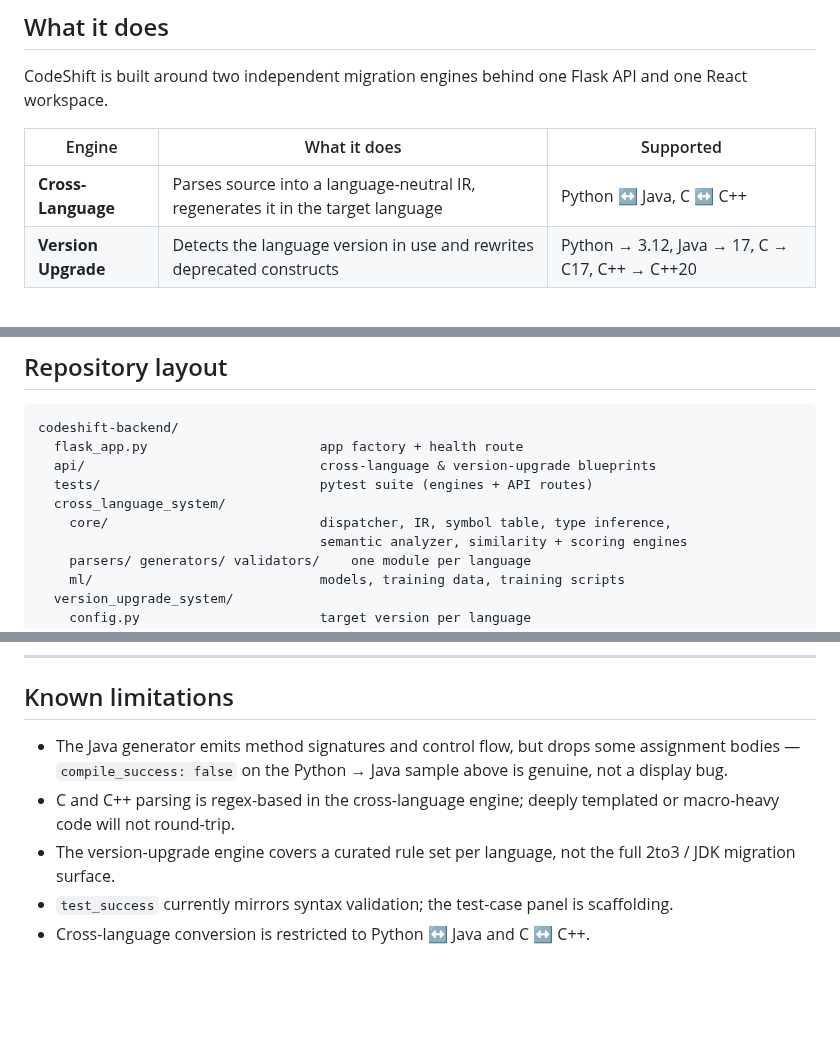
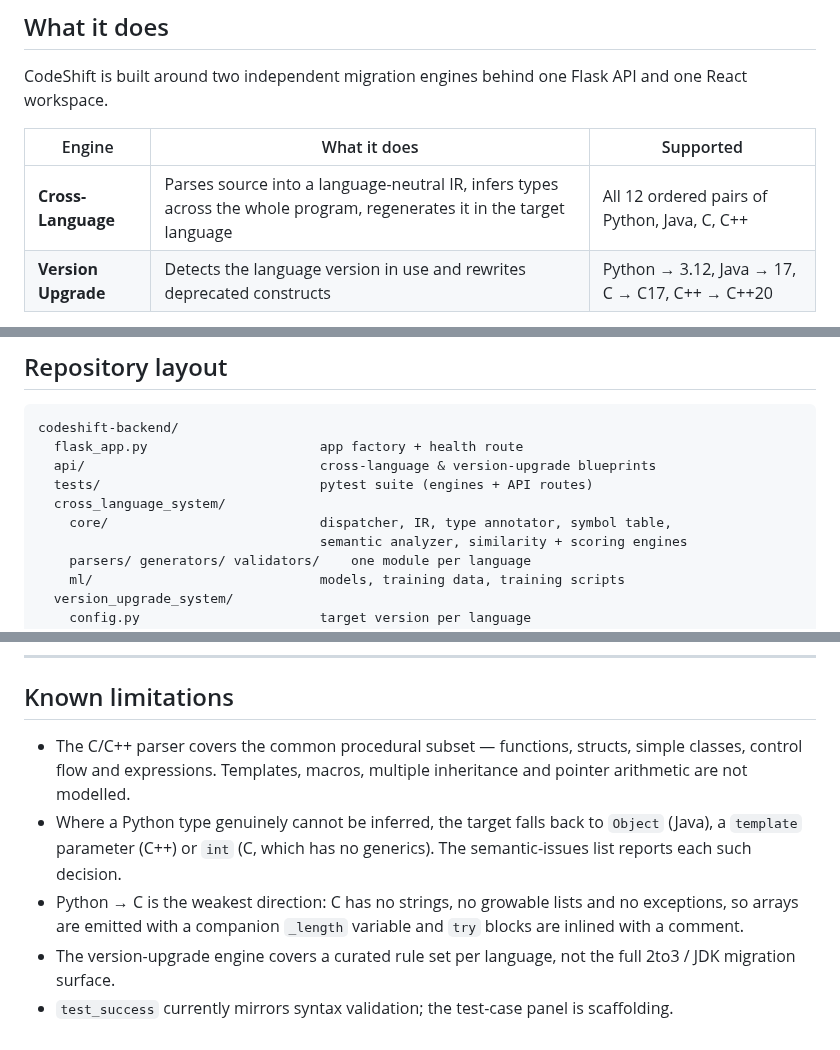
Before and after one commit to thanmai-kolli/automated-code-migration-system, a Markdown page: README.md, 3 parts joined by grey strips. GitHub-like rendering; blank space fills up the shorter version.

```diff
--- a/README.md
+++ b/README.md
@@ -23,7 +23,7 @@ React workspace.
 
 | Engine | What it does | Supported |
 | --- | --- | --- |
-| **Cross-Language** | Parses source into a language-neutral IR, regenerates it in the target language | Python ↔ Java, C ↔ C++ |
+| **Cross-Language** | Parses source into a language-neutral IR, infers types across the whole program, regenerates it in the target language | All 12 ordered pairs of Python, Java, C, C++ |
 | **Version Upgrade** | Detects the language version in use and rewrites deprecated constructs | Python → 3.12, Java → 17, C → C17, C++ → C++20 |
 
 Every run returns a **Migration Intelligence Report** — not just converted code:
@@ -231,7 +258,7 @@ codeshift-backend/
   api/                              cross-language & version-upgrade blueprints
   tests/                            pytest suite (engines + API routes)
   cross_language_system/
-    core/                           dispatcher, IR, symbol table, type inference,
+    core/                           dispatcher, IR, type annotator, symbol table,
                                     semantic analyzer, similarity + scoring engines
     parsers/ generators/ validators/    one module per language
     ml/                             models, training data, training scripts
@@ -254,12 +281,15 @@ automated_code_migration_system_final/    standalone CLI build of both engines
 
 ## Known limitations
 
-- The Java generator emits method signatures and control flow, but drops some assignment
-  bodies — `compile_success: false` on the Python → Java sample above is genuine, not a
-  display bug.
-- C and C++ parsing is regex-based in the cross-language engine; deeply templated or
-  macro-heavy code will not round-trip.
+- The C/C++ parser covers the common procedural subset — functions, structs, simple
+  classes, control flow and expressions. Templates, macros, multiple inheritance and
+  pointer arithmetic are not modelled.
+- Where a Python type genuinely cannot be inferred, the target falls back to `Object`
+  (Java), a `template` parameter (C++) or `int` (C, which has no generics). The
+  semantic-issues list reports each such decision.
+- Python → C is the weakest direction: C has no strings, no growable lists and no
+  exceptions, so arrays are emitted with a companion `_length` variable and `try`
+  blocks are inlined with a comment.
 - The version-upgrade engine covers a curated rule set per language, not the full
   2to3 / JDK migration surface.
 - `test_success` currently mirrors syntax validation; the test-case panel is scaffolding.
-- Cross-language conversion is restricted to Python ↔ Java and C ↔ C++.
```
Also changed, not shown: other parts of README.md (+35 -8 lines), docs/screenshots/01-landing-hero.png, docs/screenshots/06-migration-step2-config.png, 17 other files.
